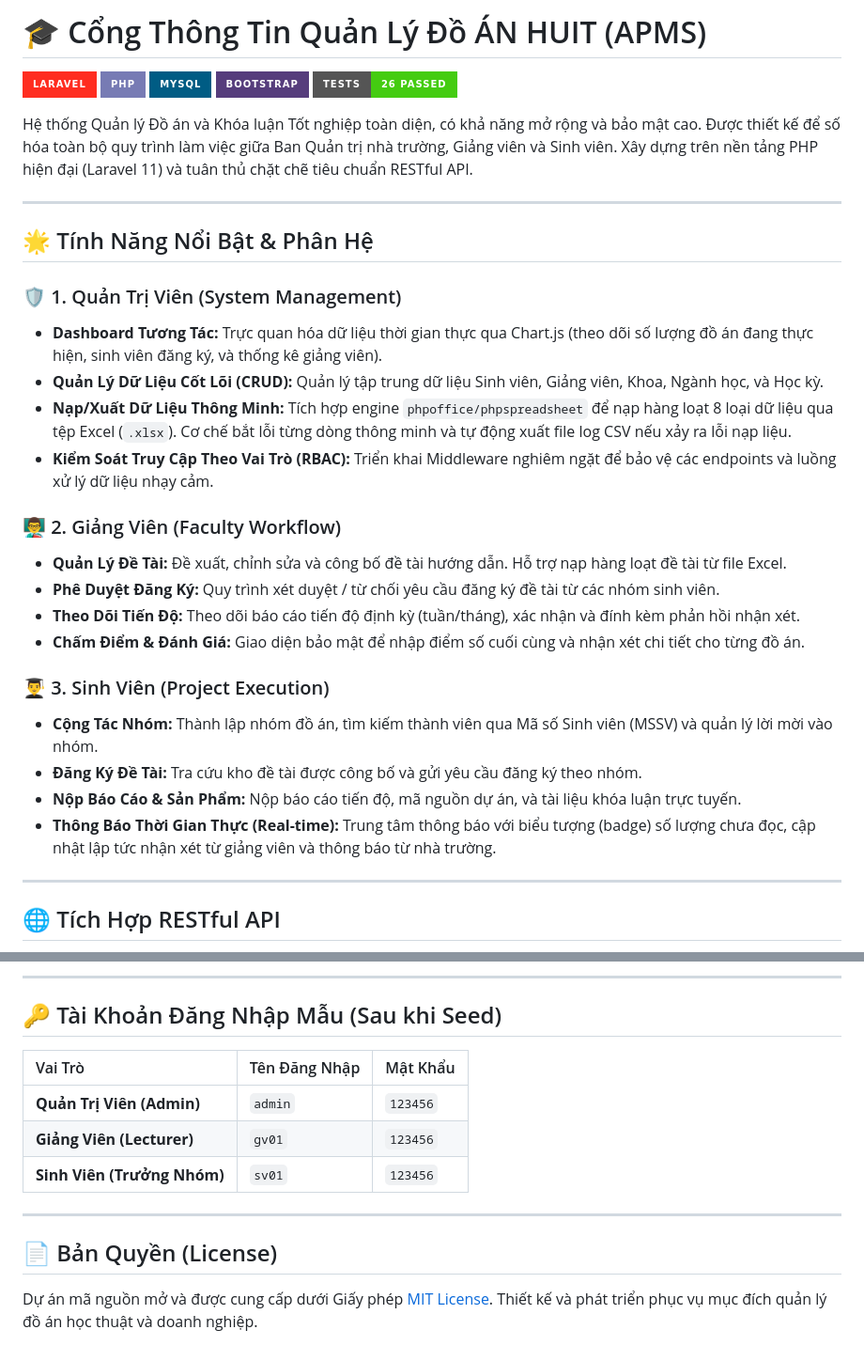
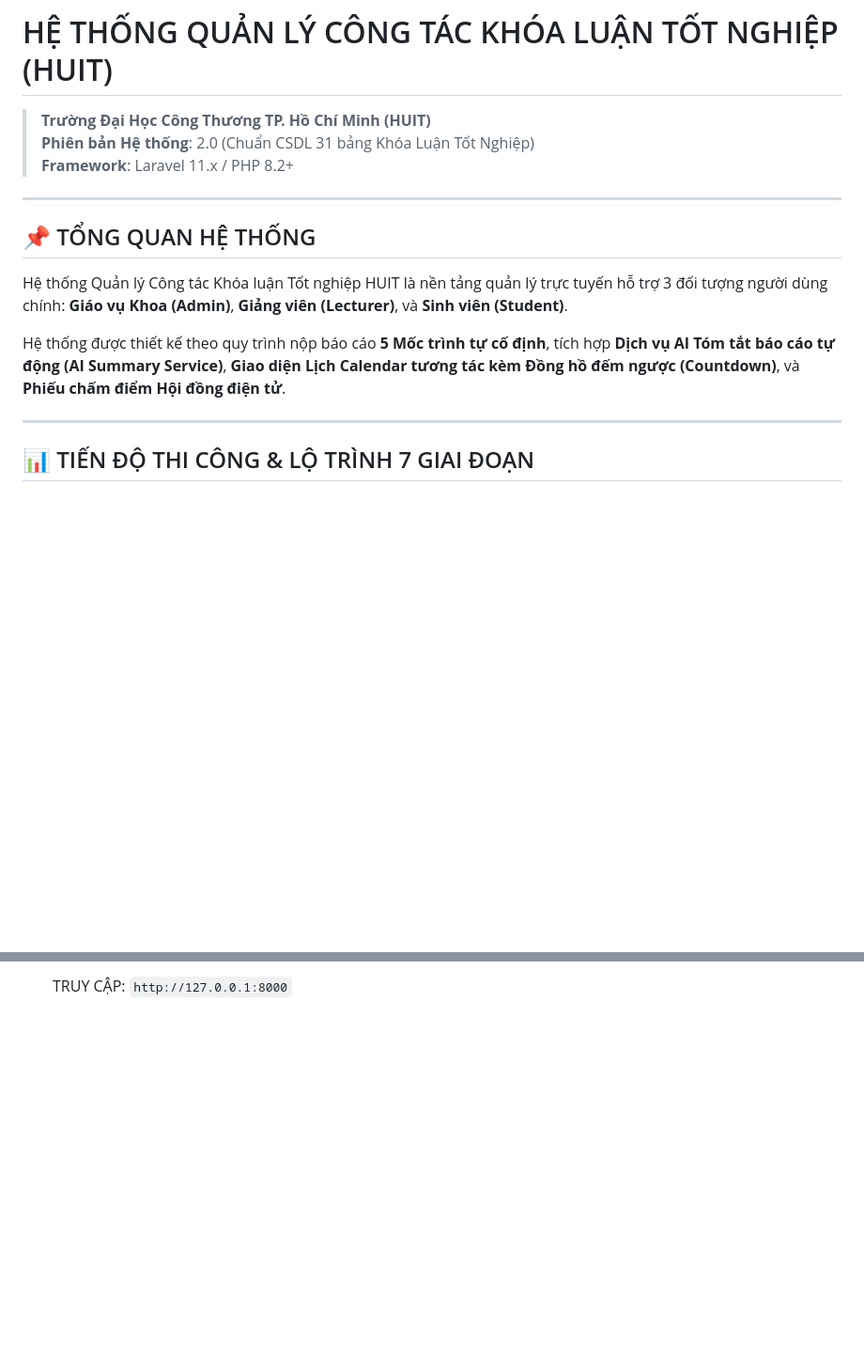
Before and after one commit to ChjZung/Graduation-Thesis-Management-System, a Markdown page: README.md, 2 parts joined by grey strips. Shown at 94% size. Rendered like a GitHub page; badges without logos; blank space fills up the shorter version.

Commit message:
docs: add README with 7-phase roadmap, database context and new machine setup guide

```diff
--- a/README.md
+++ b/README.md
@@ -1,36 +1,18 @@
-# 🎓 Cổng Thông Tin Quản Lý Đồ ÁN HUIT (APMS)
+# HỆ THỐNG QUẢN LÝ CÔNG TÁC KHÓA LUẬN TỐT NGHIỆP (HUIT)
 
-![Laravel](https://img.shields.io/badge/Laravel-FF2D20?style=for-the-badge&logo=laravel&logoColor=white)
-![PHP](https://img.shields.io/badge/PHP-777BB4?style=for-the-badge&logo=php&logoColor=white)
-![MySQL](https://img.shields.io/badge/MySQL-005C84?style=for-the-badge&logo=mysql&logoColor=white)
-![Bootstrap](https://img.shields.io/badge/Bootstrap-563D7C?style=for-the-badge&logo=bootstrap&logoColor=white)
-![Testing](https://img.shields.io/badge/Tests-26%20Passed-success?style=for-the-badge)
-
-Hệ thống Quản lý Đồ án và Khóa luận Tốt nghiệp toàn diện, có khả năng mở rộng và bảo mật cao. Được thiết kế để số hóa toàn bộ quy trình làm việc giữa Ban Quản trị nhà trường, Giảng viên và Sinh viên. Xây dựng trên nền tảng PHP hiện đại (Laravel 11) và tuân thủ chặt chẽ tiêu chuẩn RESTful API.
+> **Trường Đại Học Công Thương TP. Hồ Chí Minh (HUIT)**
+> **Phiên bản Hệ thống**: 2.0 (Chuẩn CSDL 31 bảng Khóa Luận Tốt Nghiệp)
+> **Framework**: Laravel 11.x / PHP 8.2+
 
 ---
 
-## 🌟 Tính Năng Nổi Bật & Phân Hệ
+## 📌 TỔNG QUAN HỆ THỐNG
 
-### 🛡️ 1. Quản Trị Viên (System Management)
-- **Dashboard Tương Tác:** Trực quan hóa dữ liệu thời gian thực qua Chart.js (theo dõi số lượng đồ án đang thực hiện, sinh viên đăng ký, và thống kê giảng viên).
-- **Quản Lý Dữ Liệu Cốt Lõi (CRUD):** Quản lý tập trung dữ liệu Sinh viên, Giảng viên, Khoa, Ngành học, và Học kỳ.
-- **Nạp/Xuất Dữ Liệu Thông Minh:** Tích hợp engine `phpoffice/phpspreadsheet` để nạp hàng loạt 8 loại dữ liệu qua tệp Excel (`.xlsx`). Cơ chế bắt lỗi từng dòng thông minh và tự động xuất file log CSV nếu xảy ra lỗi nạp liệu.
-- **Kiểm Soát Truy Cập Theo Vai Trò (RBAC):** Triển khai Middleware nghiêm ngặt để bảo vệ các endpoints và luồng xử lý dữ liệu nhạy cảm.
+Hệ thống Quản lý Công tác Khóa luận Tốt nghiệp HUIT là nền tảng quản lý trực tuyến hỗ trợ 3 đối tượng người dùng chính: **Giáo vụ Khoa (Admin)**, **Giảng viên (Lecturer)**, và **Sinh viên (Student)**.
 
-### 👨‍🏫 2. Giảng Viên (Faculty Workflow)
-- **Quản Lý Đề Tài:** Đề xuất, chỉnh sửa và công bố đề tài hướng dẫn. Hỗ trợ nạp hàng loạt đề tài từ file Excel.
-- **Phê Duyệt Đăng Ký:** Quy trình xét duyệt / từ chối yêu cầu đăng ký đề tài từ các nhóm sinh viên.
-- **Theo Dõi Tiến Độ:** Theo dõi báo cáo tiến độ định kỳ (tuần/tháng), xác nhận và đính kèm phản hồi nhận xét.
-- **Chấm Điểm & Đánh Giá:** Giao diện bảo mật để nhập điểm số cuối cùng và nhận xét chi tiết cho từng đồ án.
-
-### 👨‍🎓 3. Sinh Viên (Project Execution)
-- **Cộng Tác Nhóm:** Thành lập nhóm đồ án, tìm kiếm thành viên qua Mã số Sinh viên (MSSV) và quản lý lời mời vào nhóm.
-- **Đăng Ký Đề Tài:** Tra cứu kho đề tài được công bố và gửi yêu cầu đăng ký theo nhóm.
-- **Nộp Báo Cáo & Sản Phẩm:** Nộp báo cáo tiến độ, mã nguồn dự án, và tài liệu khóa luận trực tuyến.
-- **Thông Báo Thời Gian Thực (Real-time):** Trung tâm thông báo với biểu tượng (badge) số lượng chưa đọc, cập nhật lập tức nhận xét từ giảng viên và thông báo từ nhà trường.
+Hệ thống được thiết kế theo quy trình nộp báo cáo **5 Mốc trình tự cố định**, tích hợp **Dịch vụ AI Tóm tắt báo cáo tự động (AI Summary Service)**, **Giao diện Lịch Calendar tương tác kèm Đồng hồ đếm ngược (Countdown)**, và **Phiếu chấm điểm Hội đồng điện tử**.
 
 ---
 
-## 🌐 Tích Hợp RESTful API
+## 📊 TIẾN ĐỘ THI CÔNG & LỘ TRÌNH 7 GIAI ĐOẠN
 
@@ -121,15 +105 @@ php artisan test
----
-
-## 🔑 Tài Khoản Đăng Nhập Mẫu (Sau khi Seed)
-
-| Vai Trò | Tên Đăng Nhập | Mật Khẩu |
-| :--- | :--- | :--- |
-| **Quản Trị Viên (Admin)** | `admin` | `123456` |
-| **Giảng Viên (Lecturer)** | `gv01` | `123456` |
-| **Sinh Viên (Trưởng Nhóm)** | `sv01` | `123456` |
-
----
-
-## 📄 Bản Quyền (License)
-Dự án mã nguồn mở và được cung cấp dưới Giấy phép [MIT License](LICENSE).
-Thiết kế và phát triển phục vụ mục đích quản lý đồ án học thuật và doanh nghiệp.
+   TRUY CẬP: `http://127.0.0.1:8000`
```
Also changed, not shown: other parts of README.md (+63 -61 lines).
